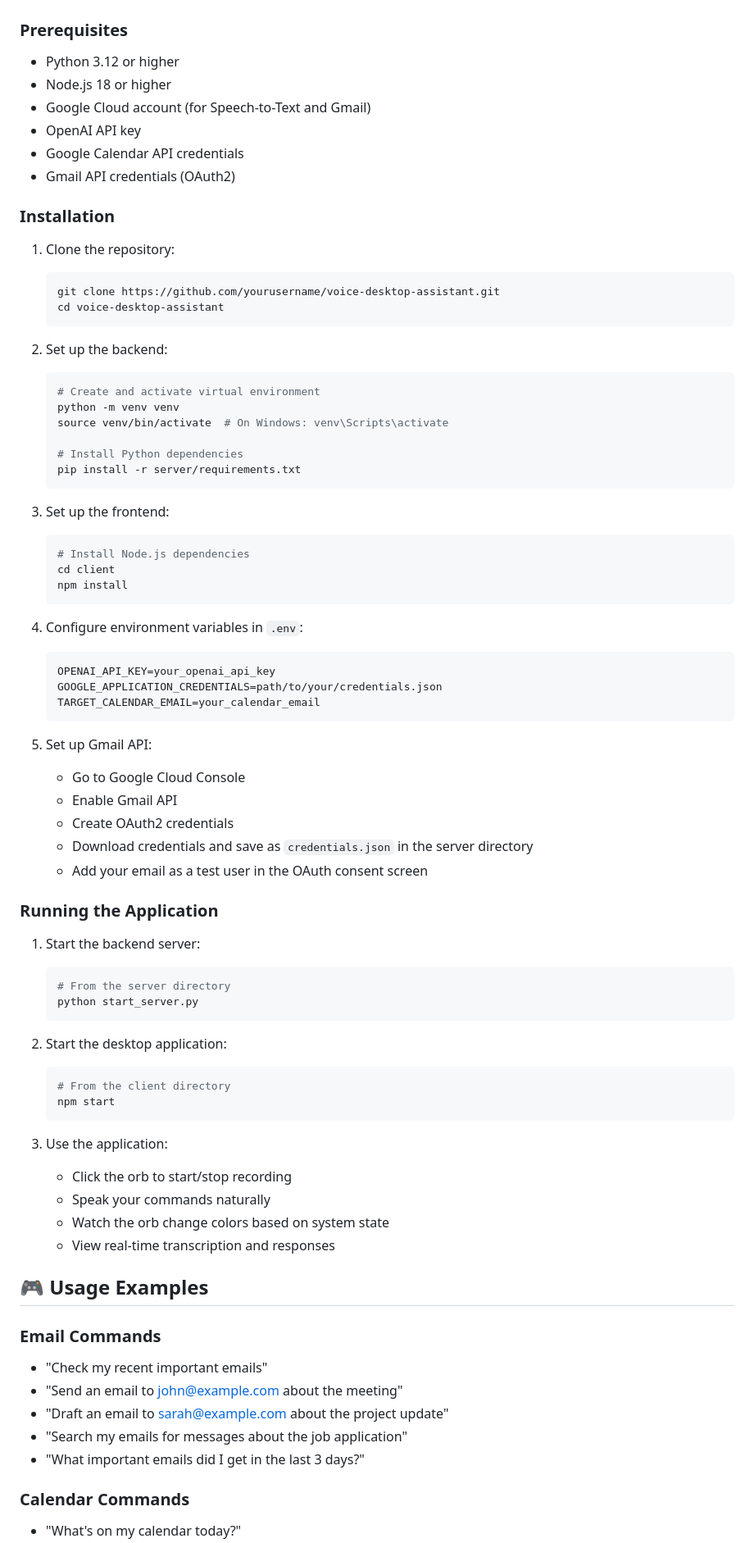
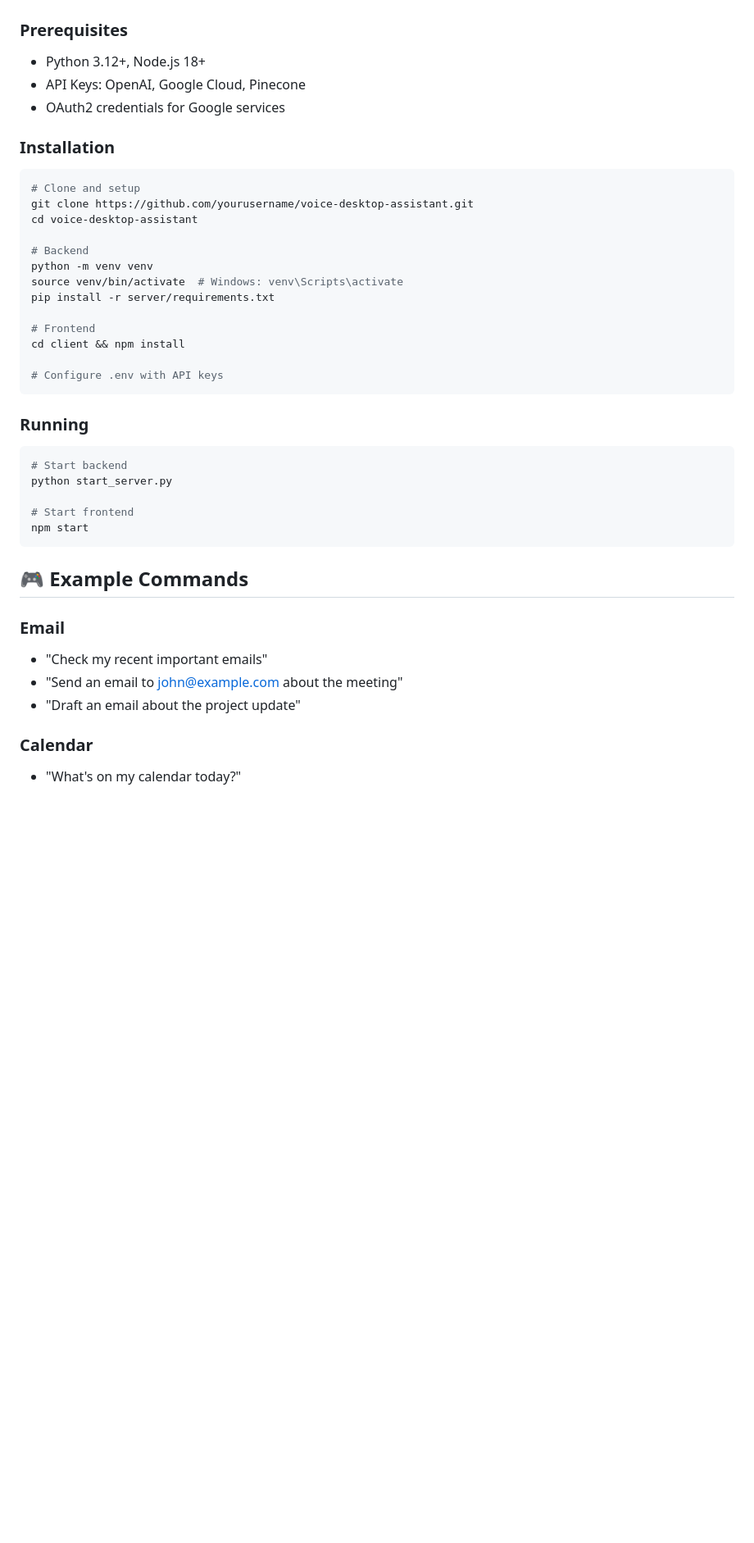
Before and after one commit to AkshayPappu/voice-desktop-assistant, a Markdown page: README.md, the part around one of its changes. Shown at 82% size. Drawn GitHub-style; blank space fills up the shorter version.

````diff
--- a/README.md
+++ b/README.md
@@ -66,80 +44,41 @@ Hey there! 👋 This is my personal voice assistant that helps me manage my emai
 
 ### Prerequisites
-
-- Python 3.12 or higher
-- Node.js 18 or higher
-- Google Cloud account (for Speech-to-Text and Gmail)
-- OpenAI API key
-- Google Calendar API credentials
-- Gmail API credentials (OAuth2)
+- Python 3.12+, Node.js 18+
+- API Keys: OpenAI, Google Cloud, Pinecone
+- OAuth2 credentials for Google services
 
 ### Installation
+```bash
+# Clone and setup
+git clone https://github.com/yourusername/voice-desktop-assistant.git
+cd voice-desktop-assistant
 
-1. Clone the repository:
-   ```bash
-   git clone https://github.com/yourusername/voice-desktop-assistant.git
-   cd voice-desktop-assistant
-   ```
+# Backend
+python -m venv venv
+source venv/bin/activate  # Windows: venv\Scripts\activate
+pip install -r server/requirements.txt
 
-2. Set up the backend:
-   ```bash
-   # Create and activate virtual environment
-   python -m venv venv
-   source venv/bin/activate  # On Windows: venv\Scripts\activate
+# Frontend
+cd client && npm install
 
-   # Install Python dependencies
-   pip install -r server/requirements.txt
-   ```
+# Configure .env with API keys
+```
 
-3. Set up the frontend:
-   ```bash
-   # Install Node.js dependencies
-   cd client
-   npm install
-   ```
+### Running
+```bash
+# Start backend
+python start_server.py
 
-4. Configure environment variables in `.env`:
-   ```
-   OPENAI_API_KEY=your_openai_api_key
-   GOOGLE_APPLICATION_CREDENTIALS=path/to/your/credentials.json
-   TARGET_CALENDAR_EMAIL=your_calendar_email
-   ```
+# Start frontend
+npm start
+```
 
-5. Set up Gmail API:
-   - Go to Google Cloud Console
-   - Enable Gmail API
-   - Create OAuth2 credentials
-   - Download credentials and save as `credentials.json` in the server directory
-   - Add your email as a test user in the OAuth consent screen
+## 🎮 Example Commands
 
-### Running the Application
-
-1. Start the backend server:
-   ```bash
-   # From the server directory
-   python start_server.py
-   ```
-
-2. Start the desktop application:
-   ```bash
-   # From the client directory
-   npm start
-   ```
-
-3. Use the application:
-   - Click the orb to start/stop recording
-   - Speak your commands naturally
-   - Watch the orb change colors based on system state
-   - View real-time transcription and responses
-
-## 🎮 Usage Examples
-
-### Email Commands
+### Email
 - "Check my recent important emails"
 - "Send an email to john@example.com about the meeting"
-- "Draft an email to sarah@example.com about the project update"
-- "Search my emails for messages about the job application"
-- "What important emails did I get in the last 3 days?"
+- "Draft an email about the project update"
 
-### Calendar Commands
+### Calendar
 - "What's on my calendar today?"
````
Also changed, not shown: other parts of README.md (+55 -99 lines).
